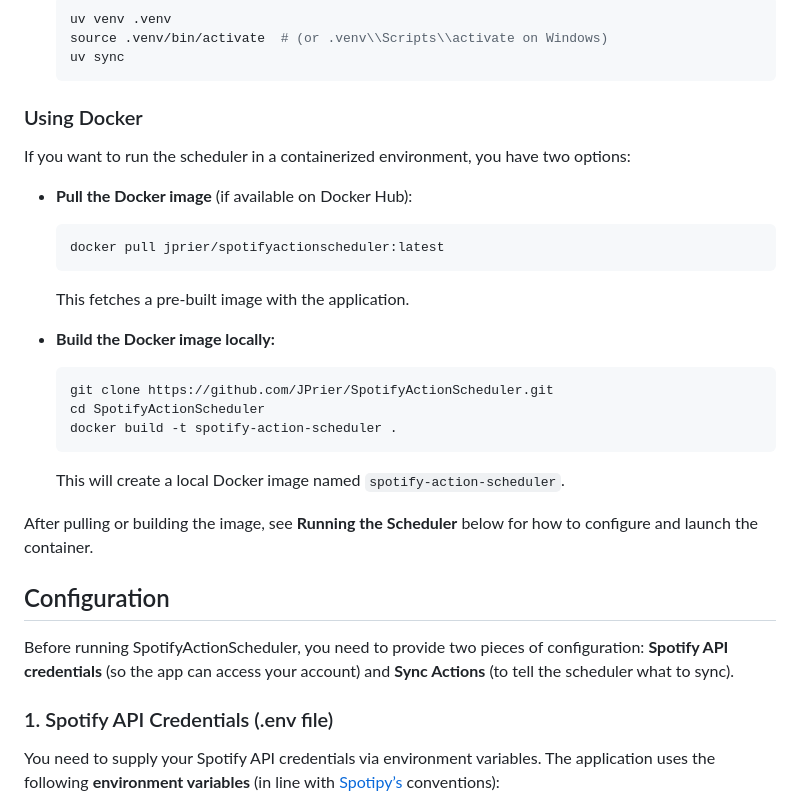
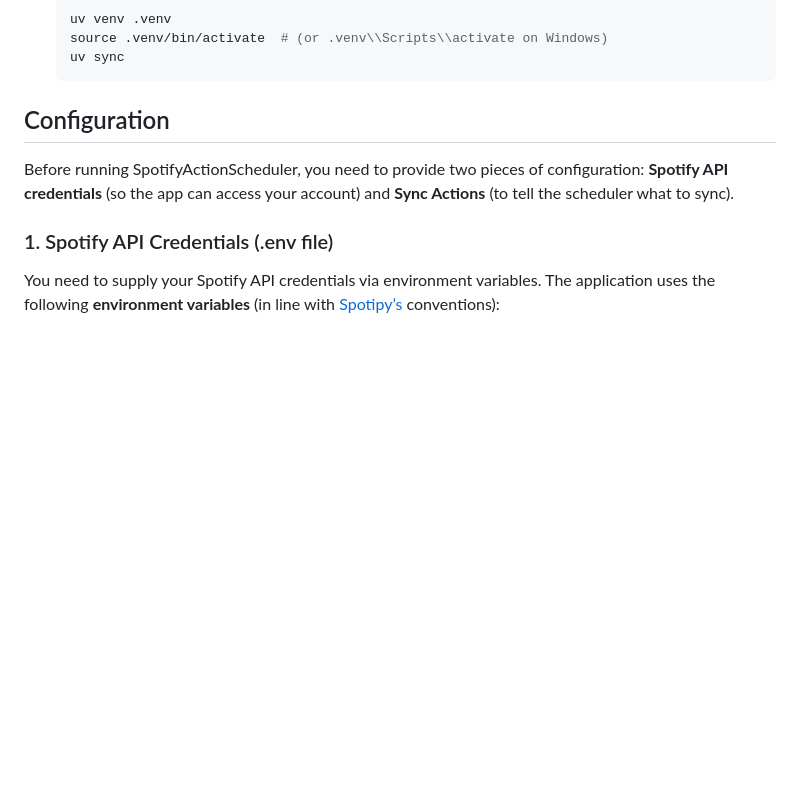
Before and after one commit to JPrier/SpotifyActionScheduler, a Markdown page: README.md, the part around the change printed below. Rendered like a GitHub page; blank space fills up the shorter version.

````diff
--- a/README.md
+++ b/README.md
@@ -75,29 +73,6 @@ If you prefer to use the latest code from GitHub or contribute to the project:
     uv sync
     ```
 
-### Using Docker
-
-If you want to run the scheduler in a containerized environment, you have two options:
-
-* **Pull the Docker image** (if available on Docker Hub):
-
-  ```bash
-  docker pull jprier/spotifyactionscheduler:latest
-  ```
-
-  This fetches a pre-built image with the application.
-
-* **Build the Docker image locally:**
-
-  ```bash
-  git clone https://github.com/JPrier/SpotifyActionScheduler.git
-  cd SpotifyActionScheduler
-  docker build -t spotify-action-scheduler .
-  ```
-
-  This will create a local Docker image named `spotify-action-scheduler`.
-
-After pulling or building the image, see **Running the Scheduler** below for how to configure and launch the container.
 
 ## Configuration
 
````
Also changed, not shown: other parts of README.md (+25 -49 lines).
